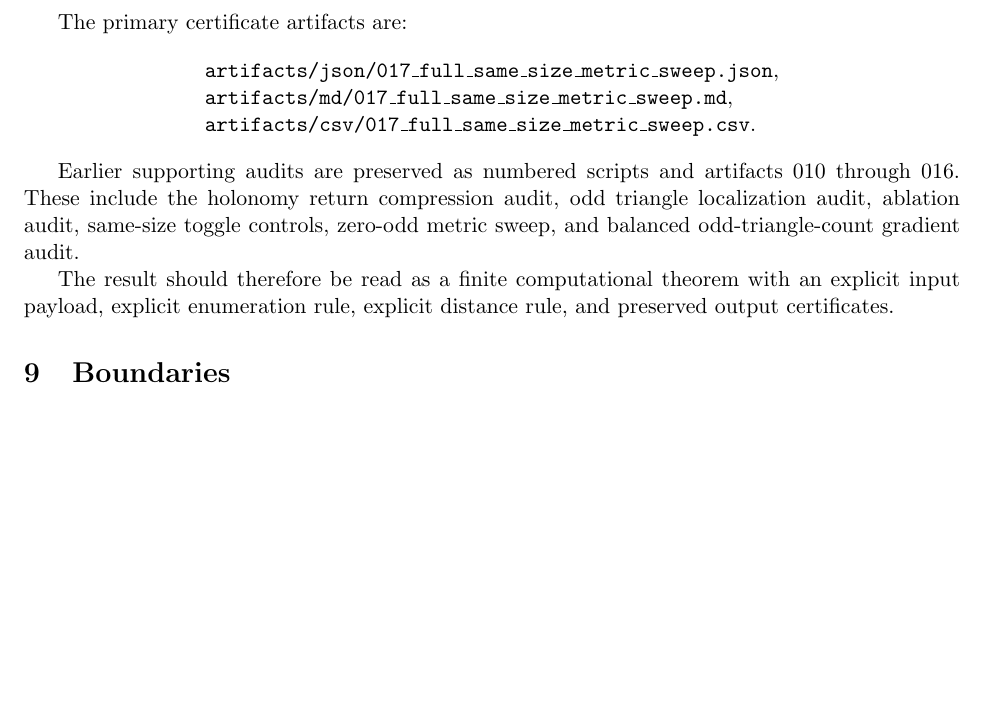
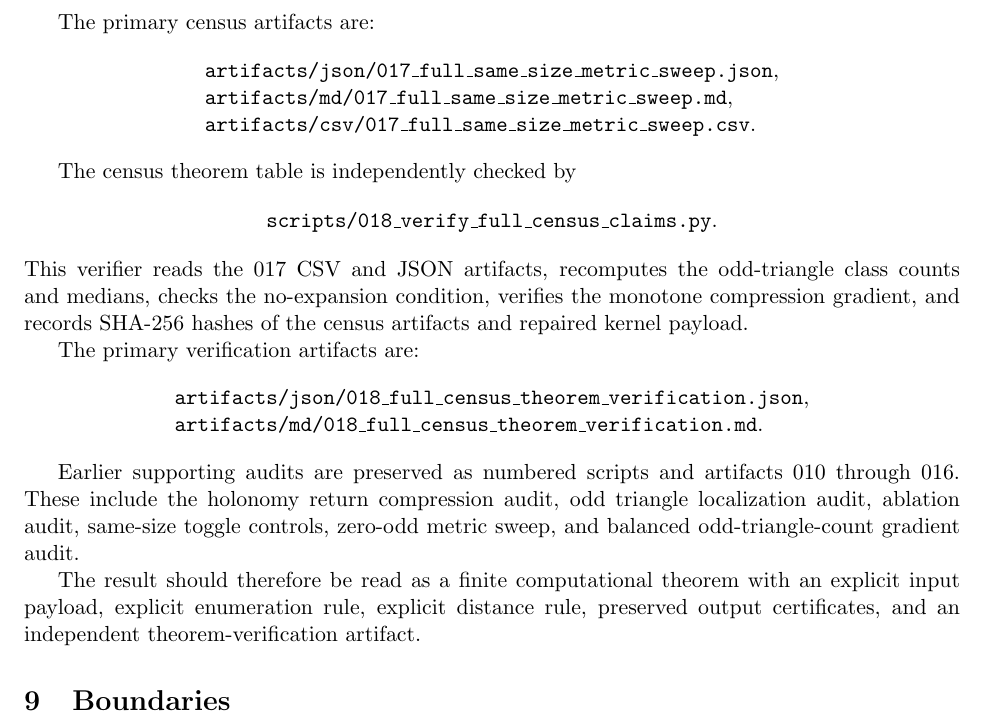
Before and after one commit to rookinc/thalean-gravity-finite-tests, a LaTeX paper (paper/main.tex, which reads paper/sections/08_reproducibility.tex): part of page 5 of 5 before the commit and part of page 5 of 6 after it, cut so that both start at the same text, the shorter picture padded with empty space. Compiled offline with pdfLaTeX.

Commit message:
Reference full census verifier in paper

```diff
--- a/paper/sections/08_reproducibility.tex
+++ b/paper/sections/08_reproducibility.tex
@@ -11,7 +11,7 @@ The Project 19 audit script
 \]
 enumerates all \(\binom{30}{5}=142506\) same-size carrier-sign toggles and emits JSON, Markdown, and CSV artifacts.
 
-The primary certificate artifacts are:
+The primary census artifacts are:
 \[
 \begin{array}{l}
 \texttt{artifacts/json/017\_full\_same\_size\_metric\_sweep.json},\\
@@ -20,6 +20,20 @@ The primary certificate artifacts are:
 \end{array}
 \]
 
+The census theorem table is independently checked by
+\[
+    \texttt{scripts/018\_verify\_full\_census\_claims.py}.
+\]
+This verifier reads the \(017\) CSV and JSON artifacts, recomputes the odd-triangle class counts and medians, checks the no-expansion condition, verifies the monotone compression gradient, and records SHA-256 hashes of the census artifacts and repaired kernel payload.
+
+The primary verification artifacts are:
+\[
+\begin{array}{l}
+\texttt{artifacts/json/018\_full\_census\_theorem\_verification.json},\\
+\texttt{artifacts/md/018\_full\_census\_theorem\_verification.md}.
+\end{array}
+\]
+
 Earlier supporting audits are preserved as numbered scripts and artifacts \(010\) through \(016\). These include the holonomy return compression audit, odd triangle localization audit, ablation audit, same-size toggle controls, zero-odd metric sweep, and balanced odd-triangle-count gradient audit.
 
-The result should therefore be read as a finite computational theorem with an explicit input payload, explicit enumeration rule, explicit distance rule, and preserved output certificates.
+The result should therefore be read as a finite computational theorem with an explicit input payload, explicit enumeration rule, explicit distance rule, preserved output certificates, and an independent theorem-verification artifact.
```
Also changed, not shown: 1 other file.
